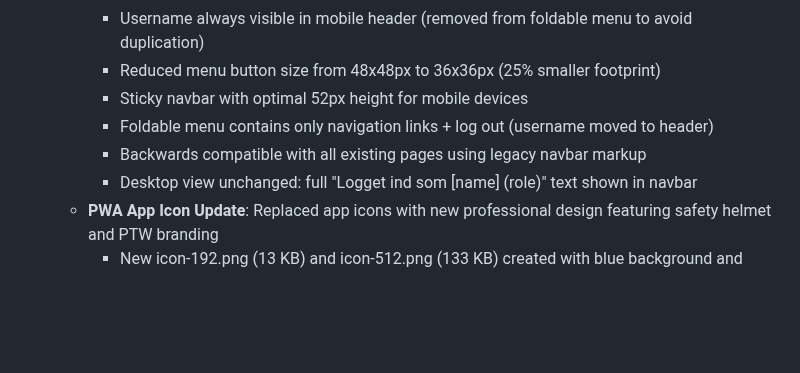
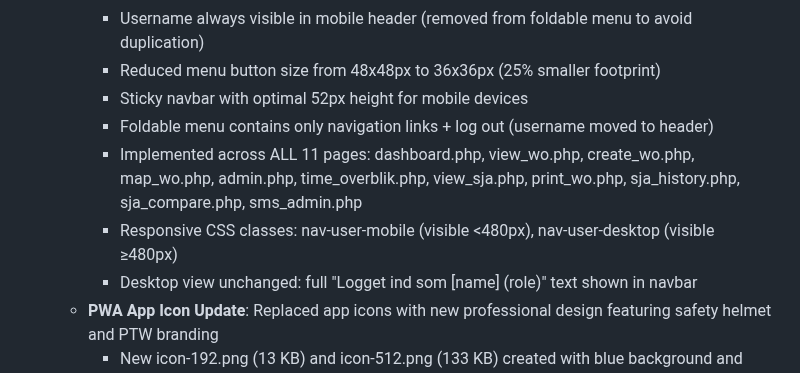
Before and after one commit to 1711821-sketch/PTW, a Markdown page: replit.md, the part around the change. Drawn GitHub-style; blank space fills up the shorter version.

Commit message:
Improve website navigation and update app icons for better user experience
Refactor navbar component for mobile responsiveness and consistency across 11 pages, update PWA app icons with new branding.

Replit-Commit-Author: Agent
Replit-Commit-Session-Id: 9cf7e7b5-cb6f-408e-ae67-edac9ec2e7b2
Replit-Commit-Checkpoint-Type: full_checkpoint
Replit-Commit-Screenshot-Url: https://storage.googleapis.com/screenshot-production-us-central1/2fa99570-c085-4e11-aea4-e716dce97fc6/9cf7e7b5-cb6f-408e-ae67-edac9ec2e7b2/zppyaNw

```diff
--- a/replit.md
+++ b/replit.md
@@ -15,7 +15,8 @@ Preferred communication style: Simple, everyday language.
     - Reduced menu button size from 48x48px to 36x36px (25% smaller footprint)
     - Sticky navbar with optimal 52px height for mobile devices
     - Foldable menu contains only navigation links + log out (username moved to header)
-    - Backwards compatible with all existing pages using legacy navbar markup
+    - Implemented across ALL 11 pages: dashboard.php, view_wo.php, create_wo.php, map_wo.php, admin.php, time_overblik.php, view_sja.php, print_wo.php, sja_history.php, sja_compare.php, sms_admin.php
+    - Responsive CSS classes: nav-user-mobile (visible <480px), nav-user-desktop (visible ≥480px)
     - Desktop view unchanged: full "Logget ind som [name] (role)" text shown in navbar
   - **PWA App Icon Update**: Replaced app icons with new professional design featuring safety helmet and PTW branding
     - New icon-192.png (13 KB) and icon-512.png (133 KB) created with blue background and white safety helmet logo
```
